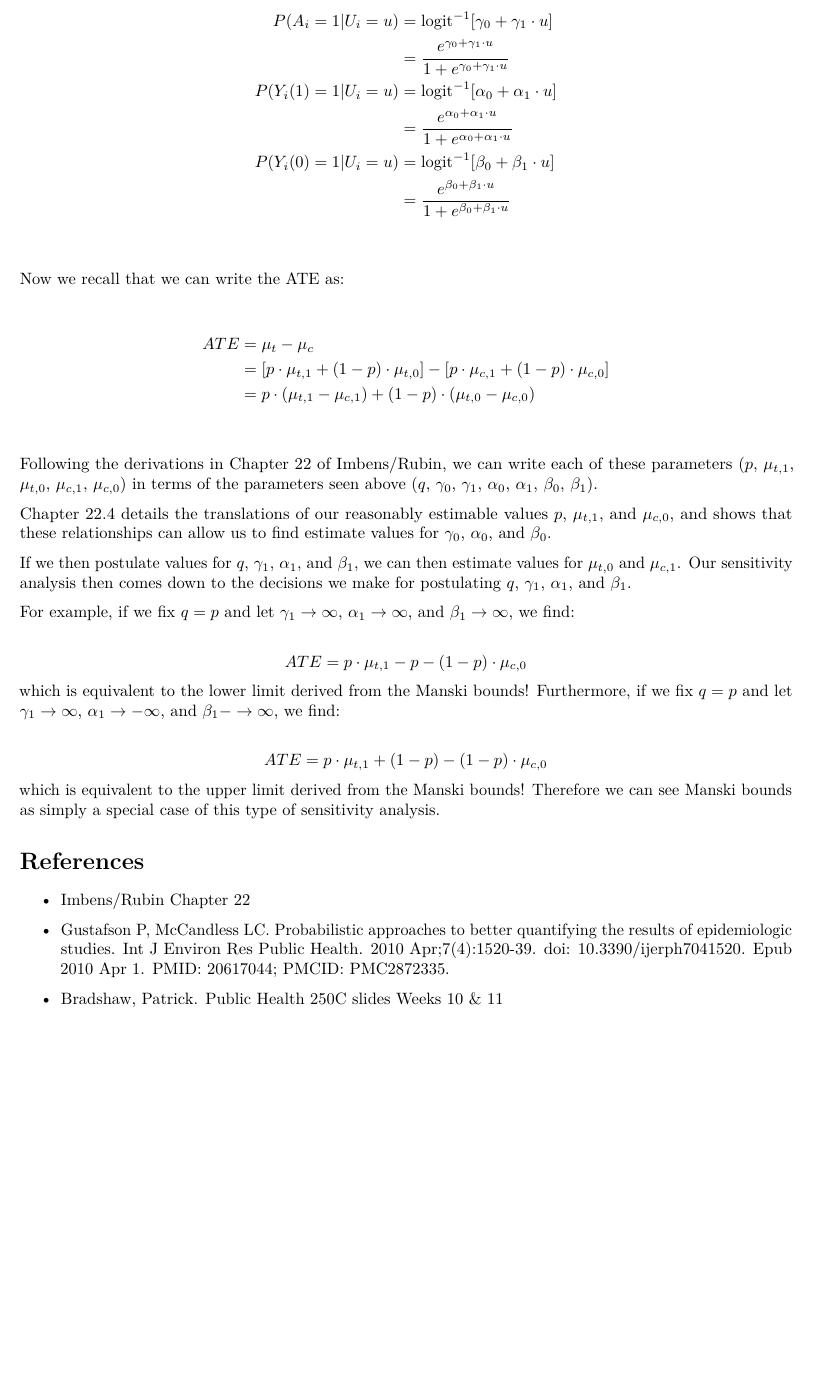
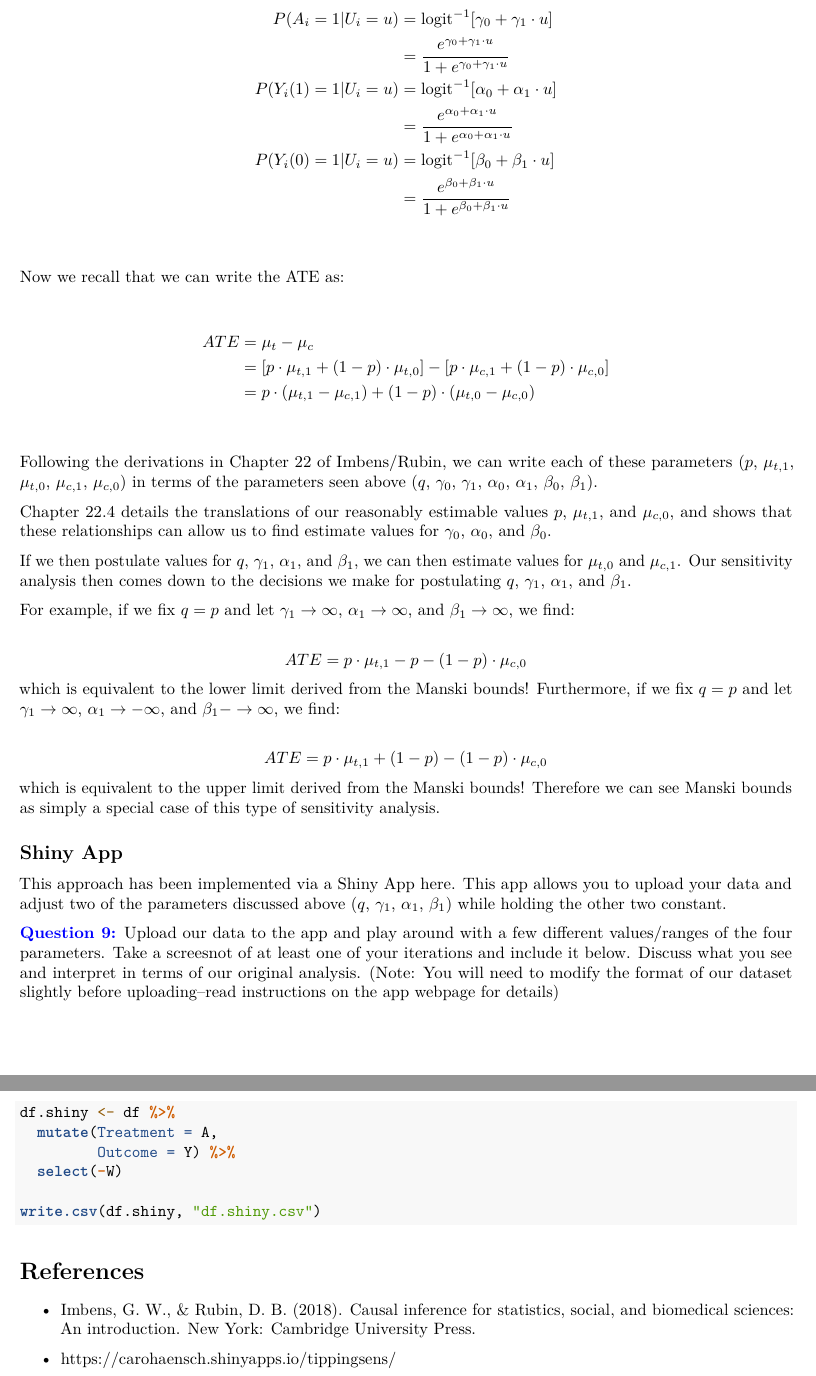
Before and after one commit to dlab-berkeley/Computational-Social-Science-Training-Program, an R Markdown document (Causal Inference/Sensitivity Analysis/Sensitivity Analysis Solutions.Rmd): part of page 7 of 7 before the commit and two parts of pages 7 and 8 of 8 after it, the two joined at a grey line, cut so that both start at the same text, the shorter picture padded with empty space. Rendered offline with R 4.5, knitr and Pandoc, then LaTeX, with nearby package versions; some code elsewhere in the file could not run offline.

Commit message:
Finish Sensitivity Analysis Draft
Adding reference to Shiny App and finishing up Sensitivity Analysis
.Rmd and .pdf

````diff
--- a/Causal Inference/Sensitivity Analysis/Sensitivity Analysis Solutions.Rmd
+++ b/Causal Inference/Sensitivity Analysis/Sensitivity Analysis Solutions.Rmd
@@ -291,13 +291,24 @@ which is equivalent to the lower limit derived from the Manski bounds! Furthermo
 $$ATE = p \cdot \mu_{t,1} + (1 - p) - (1 - p) \cdot \mu_{c,0}$$
 which is equivalent to the upper limit derived from the Manski bounds! Therefore we can see Manski bounds as simply a special case of this type of sensitivity analysis.
 
+## Shiny App
 
+This approach has been implemented via a Shiny App [here](https://carohaensch.shinyapps.io/tippingsens/). This app allows you to upload your data and adjust two of the parameters discussed above ($q$, $\gamma_1$, $\alpha_1$, $\beta_1$) while holding the other two constant.
+
+**\textcolor{blue}{Question 9:}** Upload our data to the app and play around with a few different values/ranges of the four parameters. Take a screesnot of at least one of your iterations and include it below. Discuss what you see and interpret in terms of our original analysis. (Note: You will need to modify the format of our dataset slightly before uploading--read instructions on the app webpage for details)
+
+```{r}
+df.shiny <- df %>%
+  mutate(Treatment = A,
+         Outcome = Y) %>%
+  select(-W)
+
+write.csv(df.shiny, "df.shiny.csv")
+```
 
 
 # References
 
-* Imbens/Rubin Chapter 22
+* Imbens, G. W., &amp; Rubin, D. B. (2018). Causal inference for statistics, social, and biomedical sciences: An introduction. New York: Cambridge University Press.
 
-* Gustafson P, McCandless LC. Probabilistic approaches to better quantifying the results of epidemiologic studies. Int J Environ Res Public Health. 2010 Apr;7(4):1520-39. doi: 10.3390/ijerph7041520. Epub 2010 Apr 1. PMID: 20617044; PMCID: PMC2872335.
-
-* Bradshaw, Patrick. Public Health 250C slides Weeks 10 & 11
+* https://carohaensch.shinyapps.io/tippingsens/
````
Also changed, not shown: Causal Inference/Sensitivity Analysis/Sensitivity-Analysis-Solutions.pdf.
